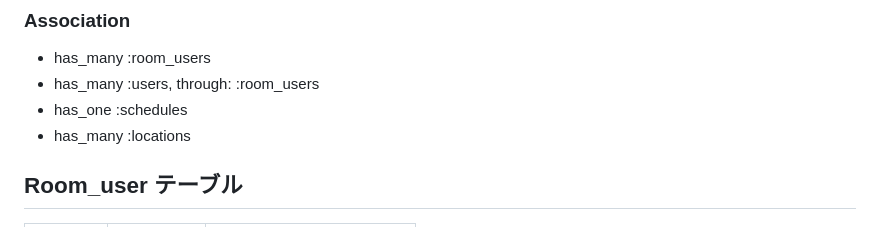
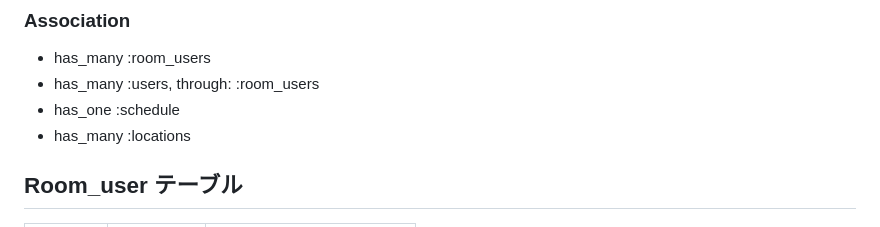
Before and after one commit to m724tmy/ourtrip, a Markdown page: README.md, the part around the change. Rendered like a GitHub page.

```diff
--- a/README.md
+++ b/README.md
@@ -31,7 +31,7 @@
 
 - has_many :room_users
 - has_many :users, through: :room_users
-- has_one :schedules
+- has_one :schedule
 - has_many :locations
 
 ## Room_user テーブル
```
